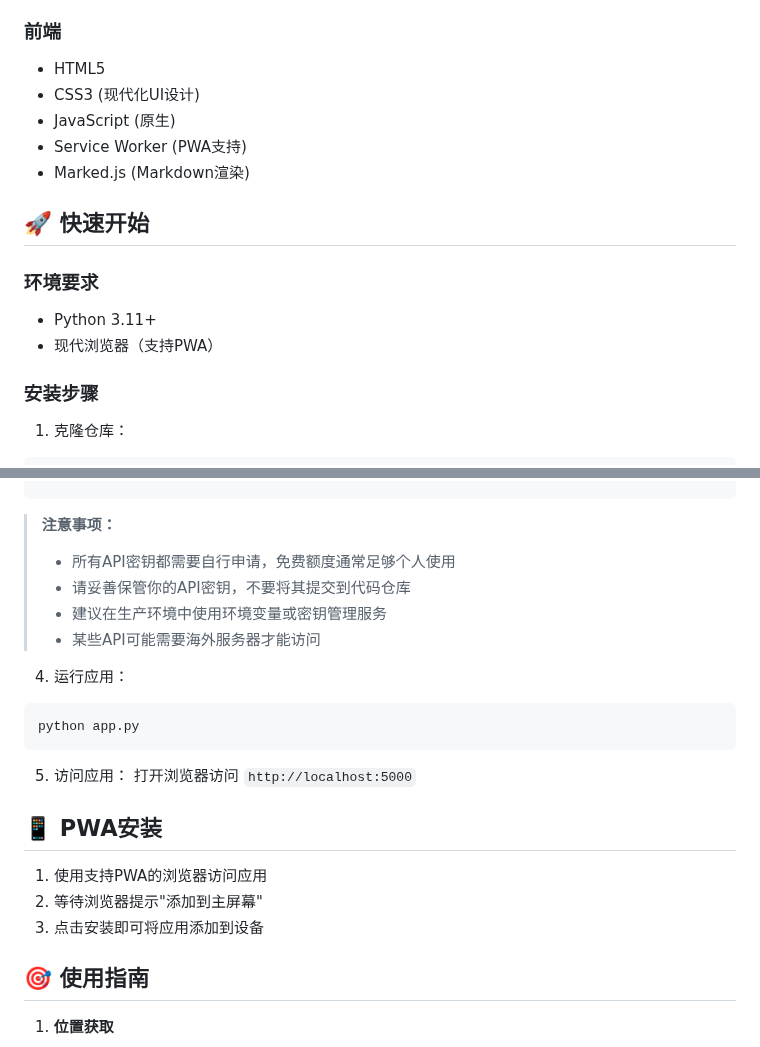
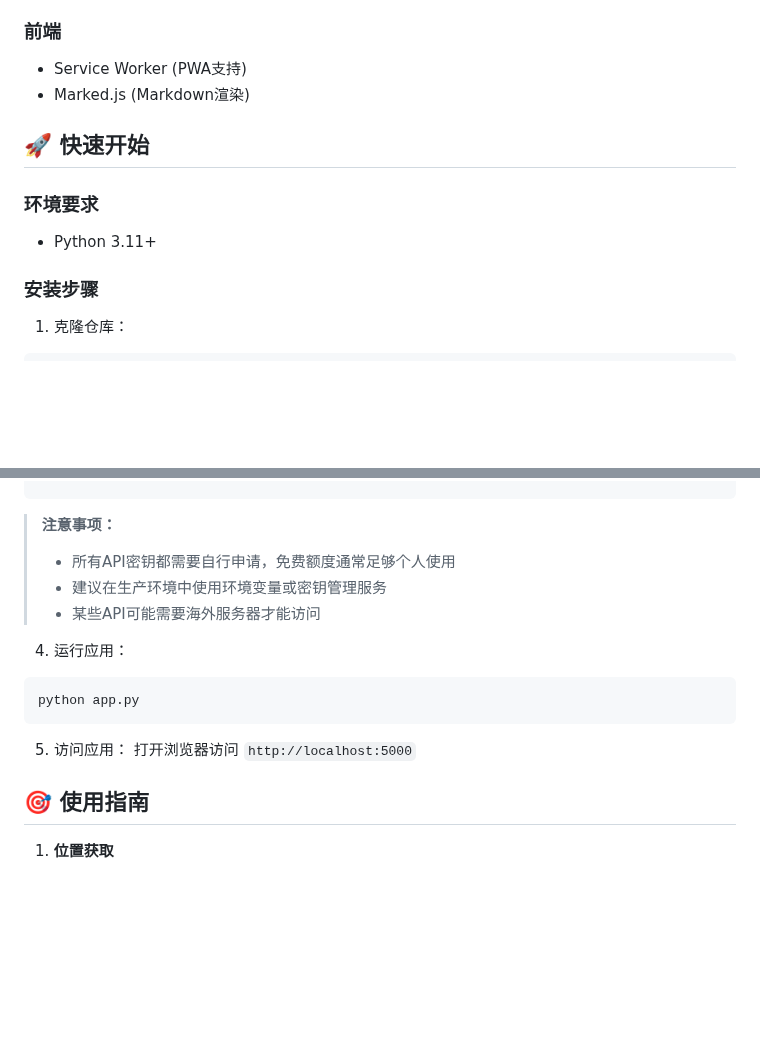
Before and after one commit to wayne0926/AI-Weather, a Markdown page: README.md, 2 parts joined by grey strips. Rendered like a GitHub page; blank space fills up the shorter version.

Commit message:
更新 README.md

```diff
--- a/README.md
+++ b/README.md
@@ -24,9 +24,6 @@
 - 百度地图API (地理位置服务)
 
 ### 前端
-- HTML5
-- CSS3 (现代化UI设计)
-- JavaScript (原生)
 - Service Worker (PWA支持)
 - Marked.js (Markdown渲染)
 
@@ -34,7 +31,6 @@
 
 ### 环境要求
 - Python 3.11+
-- 现代浏览器（支持PWA）
 
 ### 安装步骤
 
@@ -77,7 +73,6 @@ BAIDU_MAP_SK=你的百度地图应用SK
 
 > **注意事项：**
 > - 所有API密钥都需要自行申请，免费额度通常足够个人使用
-> - 请妥善保管你的API密钥，不要将其提交到代码仓库
 > - 建议在生产环境中使用环境变量或密钥管理服务
 > - 某些API可能需要海外服务器才能访问
 
@@ -88,12 +83,6 @@ python app.py
 
 5. 访问应用：
 打开浏览器访问 `http://localhost:5000`
-
-## 📱 PWA安装
-
-1. 使用支持PWA的浏览器访问应用
-2. 等待浏览器提示"添加到主屏幕"
-3. 点击安装即可将应用添加到设备
 
 ## 🎯 使用指南
 
```
Also changed, not shown: other parts of README.md (+1 -1 lines).
